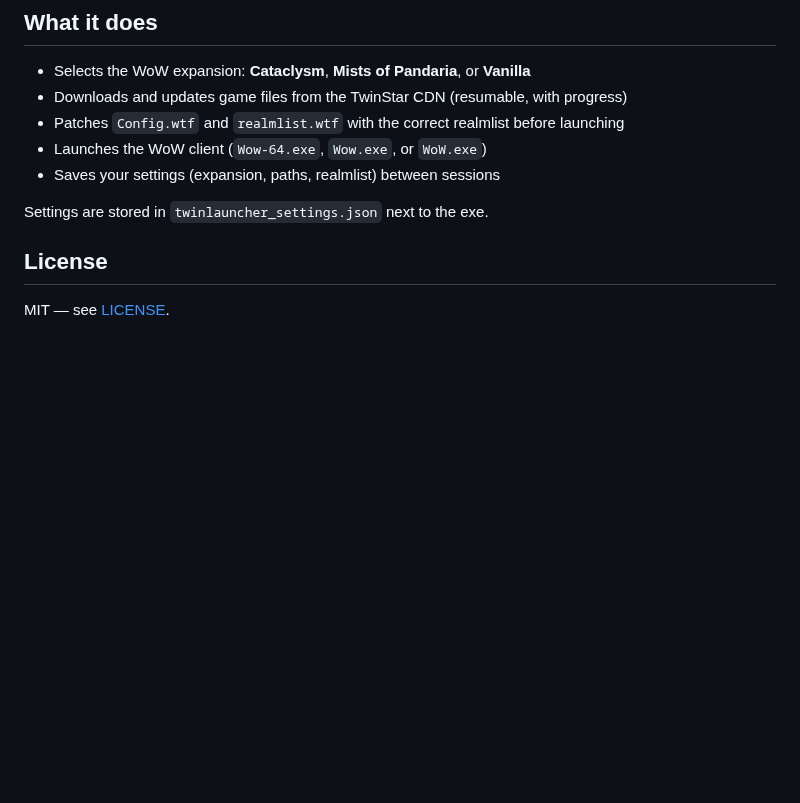
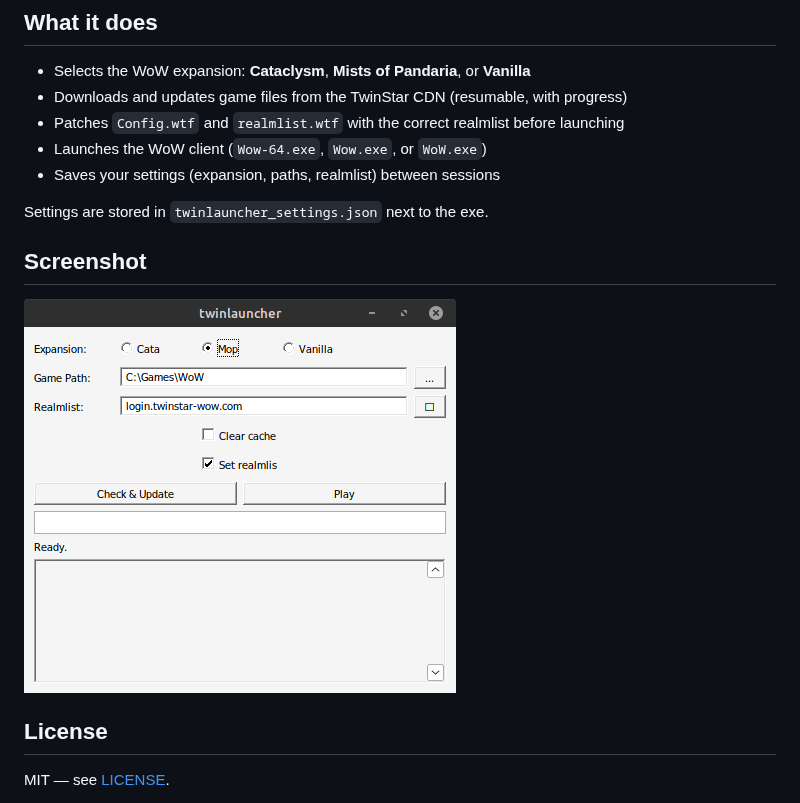
Before and after one commit to idahomst/twinlauncher, a Markdown page: README.md, the part around the change. Drawn GitHub-style; pictures changed too: twinlauncher.png (added); blank space fills up the shorter version.

Commit message:
Add screenshot

```diff
--- a/README.md
+++ b/README.md
@@ -15,6 +15,9 @@ Runs cleanly under Wine on Linux and macOS which was the main motivation for thi
 - Saves your settings (expansion, paths, realmlist) between sessions
 
 Settings are stored in `twinlauncher_settings.json` next to the exe.
+
+## Screenshot
+![alt text](https://github.com/idahomst/twinlauncher/blob/main/twinlauncher.png?raw=true)
 
 ## License
 
```
